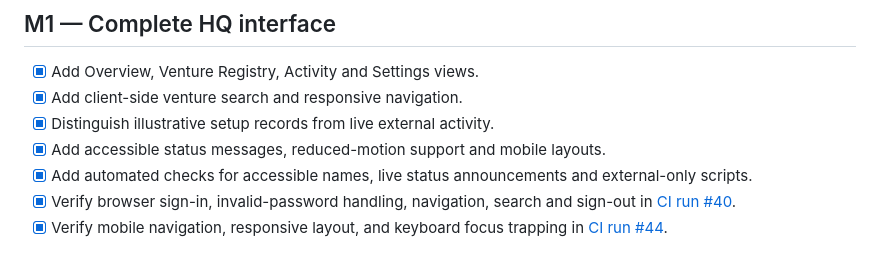
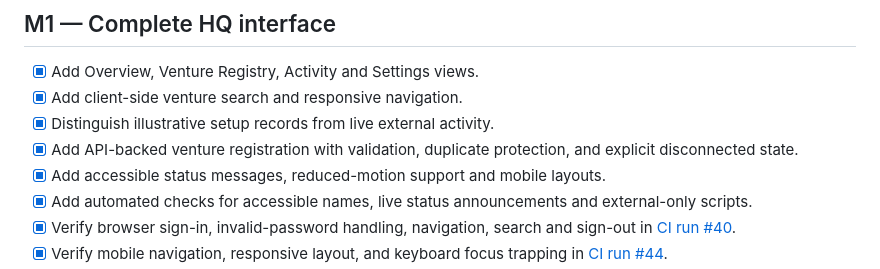
Before and after one commit to thakareatharv49-svg/Nexora-HQ, a Markdown page: docs/ROADMAP.md, the part around the change. Rendered like a GitHub page.

Commit message:
docs: track HQ registry registration feature

```diff
--- a/docs/ROADMAP.md
+++ b/docs/ROADMAP.md
@@ -14,6 +14,7 @@ Nexora HQ is the parent-company visibility layer. It does not execute venture wo
 - [x] Add Overview, Venture Registry, Activity and Settings views.
 - [x] Add client-side venture search and responsive navigation.
 - [x] Distinguish illustrative setup records from live external activity.
+- [x] Add API-backed venture registration with validation, duplicate protection, and explicit disconnected state.
 - [x] Add accessible status messages, reduced-motion support and mobile layouts.
 - [x] Add automated checks for accessible names, live status announcements and external-only scripts.
 - [x] Verify browser sign-in, invalid-password handling, navigation, search and sign-out in [CI run #40](https://github.com/thakareatharv49-svg/Nexora-HQ/actions/runs/38095067863).
```
